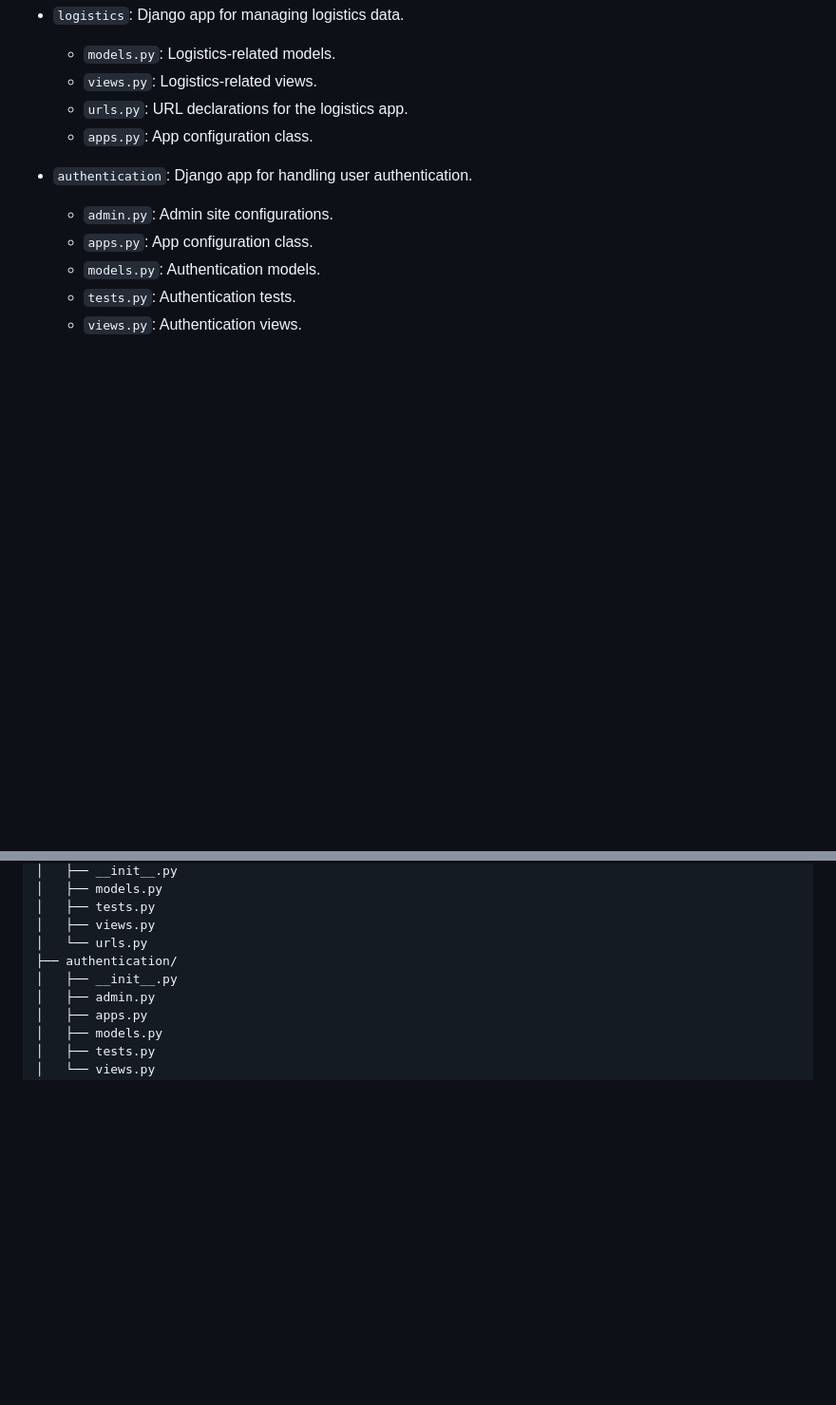
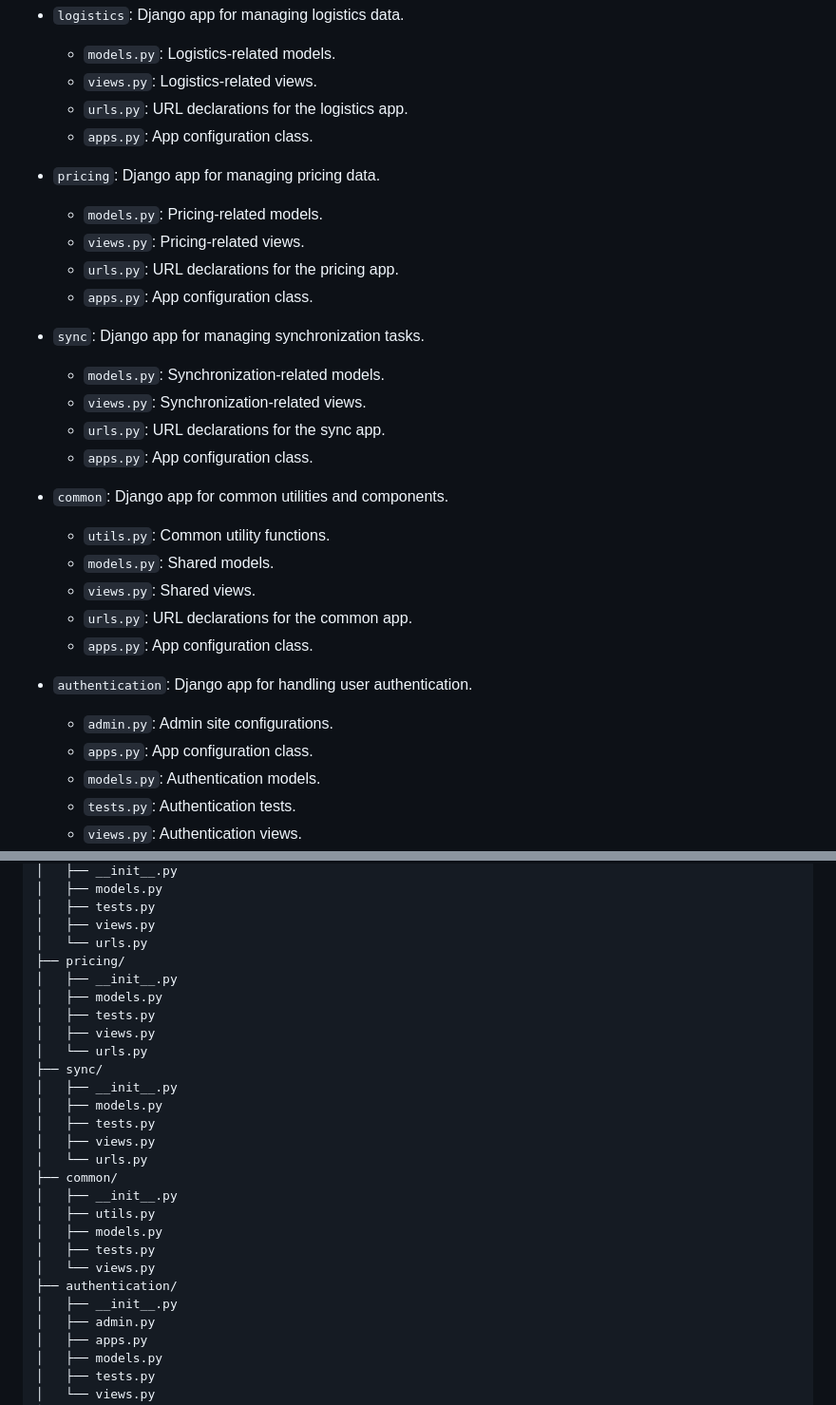
Before and after one commit to sanushshakya/business-iq, a Markdown page: README.md, 2 parts joined by grey strips. Shown at 95% size. Drawn GitHub-style; blank space fills up the shorter version.

Commit message:
docs: document pricing, sync, common apps

```diff
--- a/README.md
+++ b/README.md
@@ -71,6 +71,25 @@ The project is organized as follows:
   - `urls.py`: URL declarations for the logistics app.
   - `apps.py`: App configuration class.
 
+- `pricing`: Django app for managing pricing data.
+  - `models.py`: Pricing-related models.
+  - `views.py`: Pricing-related views.
+  - `urls.py`: URL declarations for the pricing app.
+  - `apps.py`: App configuration class.
+
+- `sync`: Django app for managing synchronization tasks.
+  - `models.py`: Synchronization-related models.
+  - `views.py`: Synchronization-related views.
+  - `urls.py`: URL declarations for the sync app.
+  - `apps.py`: App configuration class.
+
+- `common`: Django app for common utilities and components.
+  - `utils.py`: Common utility functions.
+  - `models.py`: Shared models.
+  - `views.py`: Shared views.
+  - `urls.py`: URL declarations for the common app.
+  - `apps.py`: App configuration class.
+
 - `authentication`: Django app for handling user authentication.
   - `admin.py`: Admin site configurations.
   - `apps.py`: App configuration class.
@@ -105,6 +124,24 @@ iq/
 │   ├── tests.py
 │   ├── views.py
 │   └── urls.py
+├── pricing/
+│   ├── __init__.py
+│   ├── models.py
+│   ├── tests.py
+│   ├── views.py
+│   └── urls.py
+├── sync/
+│   ├── __init__.py
+│   ├── models.py
+│   ├── tests.py
+│   ├── views.py
+│   └── urls.py
+├── common/
+│   ├── __init__.py
+│   ├── utils.py
+│   ├── models.py
+│   ├── tests.py
+│   └── views.py
 ├── authentication/
 │   ├── __init__.py
 │   ├── admin.py
```
